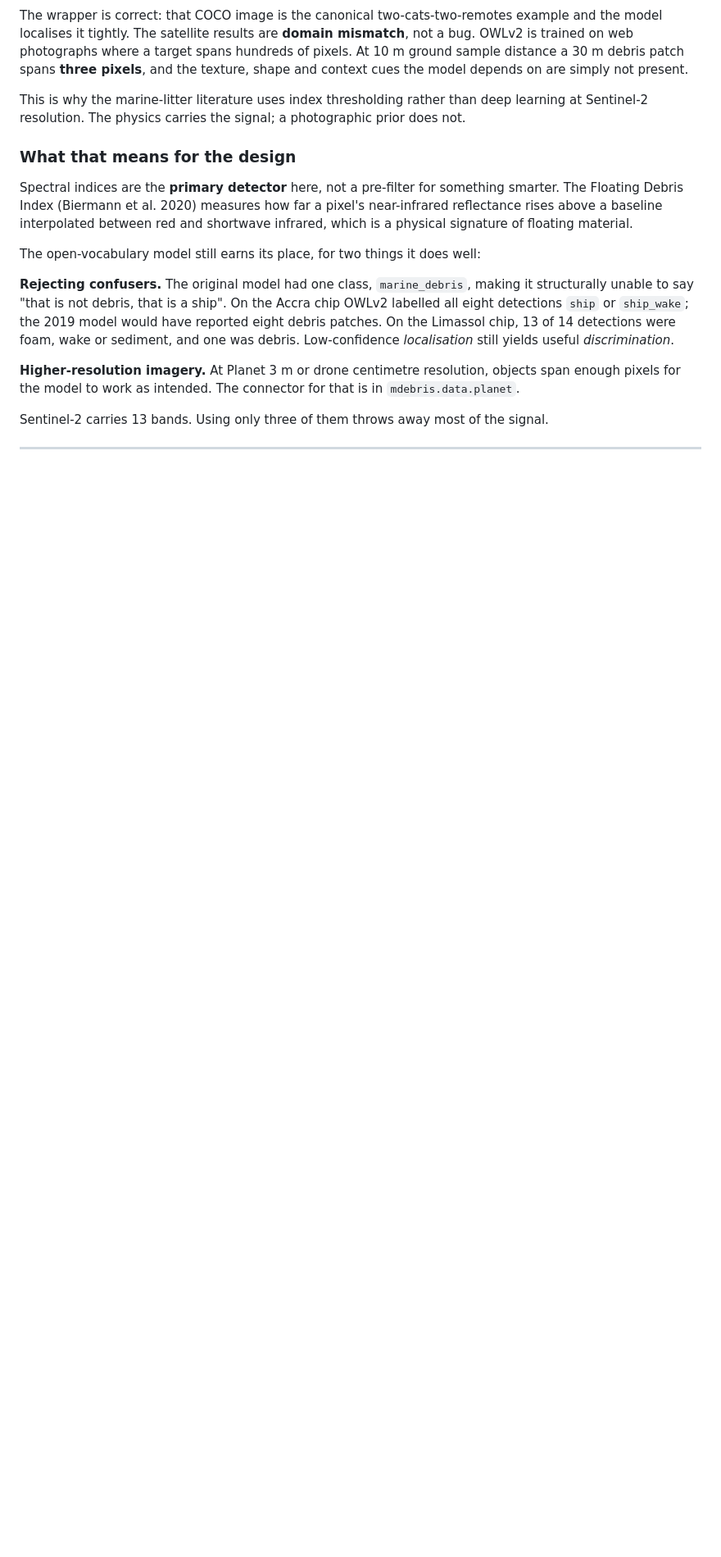
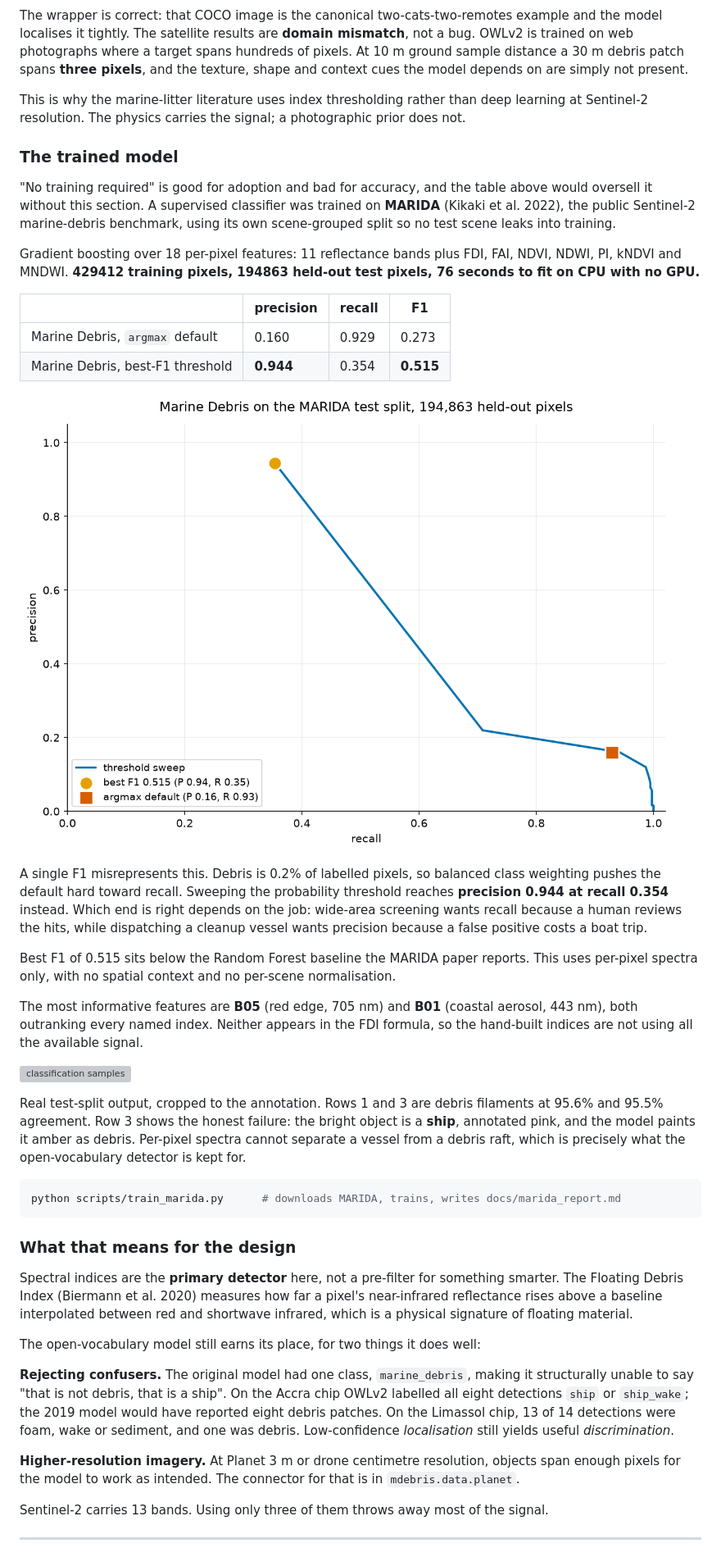
Before and after one commit to danieltyukov/marine-debris-ml-model, a Markdown page: README.md, the part around one of its changes. Shown at 82% size. Rendered like a GitHub page; pictures changed too: assets/debris_pr_curve.png (added); blank space fills up the shorter version; grey boxes are pictures that could not be loaded.

````diff
--- a/README.md
+++ b/README.md
@@ -104,6 +105,49 @@ shape and context cues the model depends on are simply not present.
 This is why the marine-litter literature uses index thresholding rather than deep
 learning at Sentinel-2 resolution. The physics carries the signal; a photographic prior
 does not.
+
+### The trained model
+
+"No training required" is good for adoption and bad for accuracy, and the table above
+would oversell it without this section. A supervised classifier was trained on
+**MARIDA** (Kikaki et al. 2022), the public Sentinel-2 marine-debris benchmark, using
+its own scene-grouped split so no test scene leaks into training.
+
+Gradient boosting over 18 per-pixel features: 11 reflectance bands plus FDI, FAI,
+NDVI, NDWI, PI, kNDVI and MNDWI. **429412 training pixels, 194863 held-out test pixels,
+76 seconds to fit on CPU with no GPU.**
+
+| | precision | recall | F1 |
+|---|---|---|---|
+| Marine Debris, `argmax` default | 0.160 | 0.929 | 0.273 |
+| Marine Debris, best-F1 threshold | **0.944** | 0.354 | **0.515** |
+
+![debris precision-recall](assets/debris_pr_curve.png)
+
+A single F1 misrepresents this. Debris is 0.2% of labelled pixels, so balanced class
+weighting pushes the default hard toward recall. Sweeping the probability threshold
+reaches **precision 0.944 at recall 0.354** instead. Which end is right depends on the
+job: wide-area screening wants recall because a human reviews the hits, while
+dispatching a cleanup vessel wants precision because a false positive costs a boat trip.
+
+Best F1 of 0.515 sits below the Random Forest baseline the MARIDA paper reports. This
+uses per-pixel spectra only, with no spatial context and no per-scene normalisation.
+
+The most informative features are **B05** (red edge, 705 nm) and **B01** (coastal
+aerosol, 443 nm), both outranking every named index. Neither appears in the FDI
+formula, so the hand-built indices are not using all the available signal.
+
+![classification samples](assets/classification_samples.png)
+
+Real test-split output, cropped to the annotation. Rows 1 and 3 are debris filaments
+at 95.6% and 95.5% agreement. Row 3 shows the honest failure: the bright object is a
+**ship**, annotated pink, and the model paints it amber as debris. Per-pixel spectra
+cannot separate a vessel from a debris raft, which is precisely what the
+open-vocabulary detector is kept for.
+
+```bash
+python scripts/train_marida.py      # downloads MARIDA, trains, writes docs/marida_report.md
+```
 
 ### What that means for the design
 
````
Also changed, not shown: other parts of README.md (+2 -1 lines), docs/marida_report.md (added, +39 -0 lines), docs/marida_report_balanced.md (added, +39 -0 lines), 9 other files.
